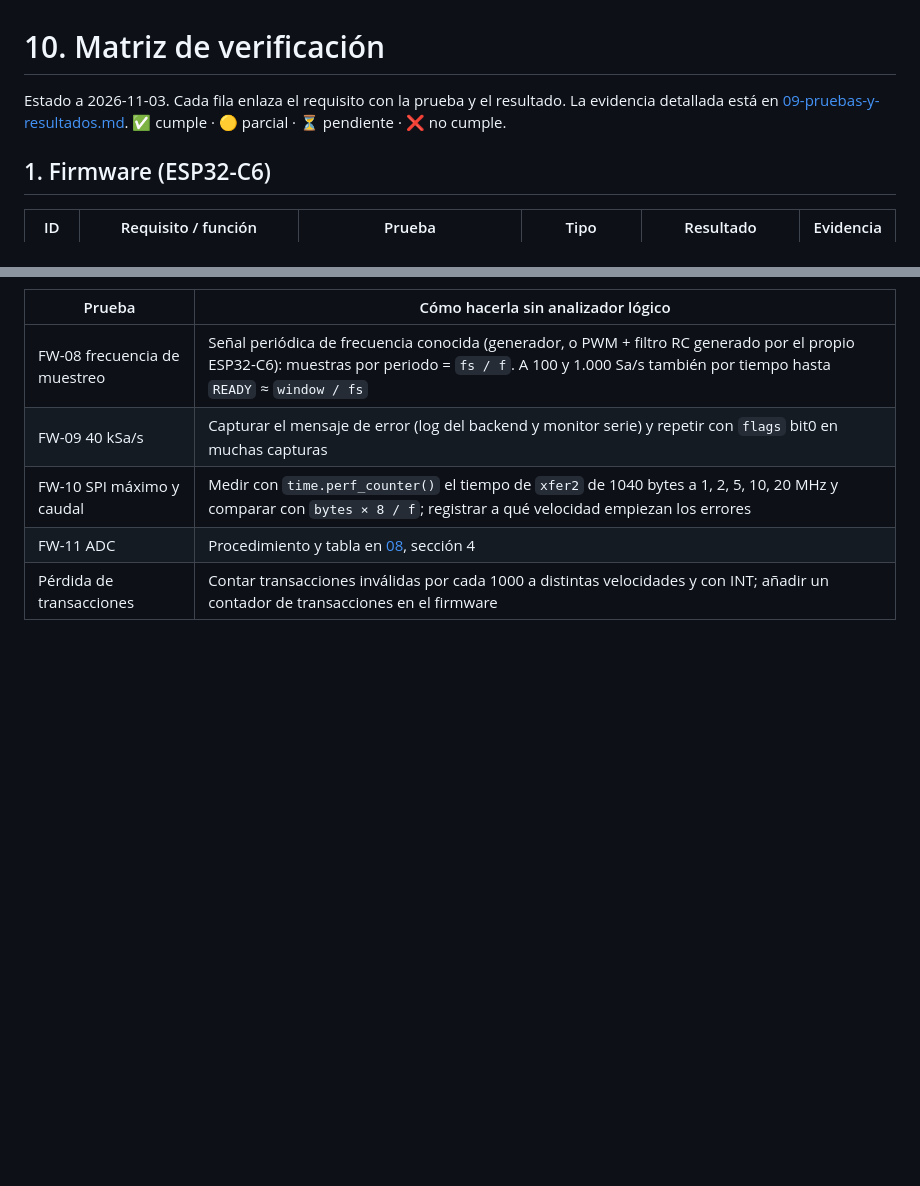
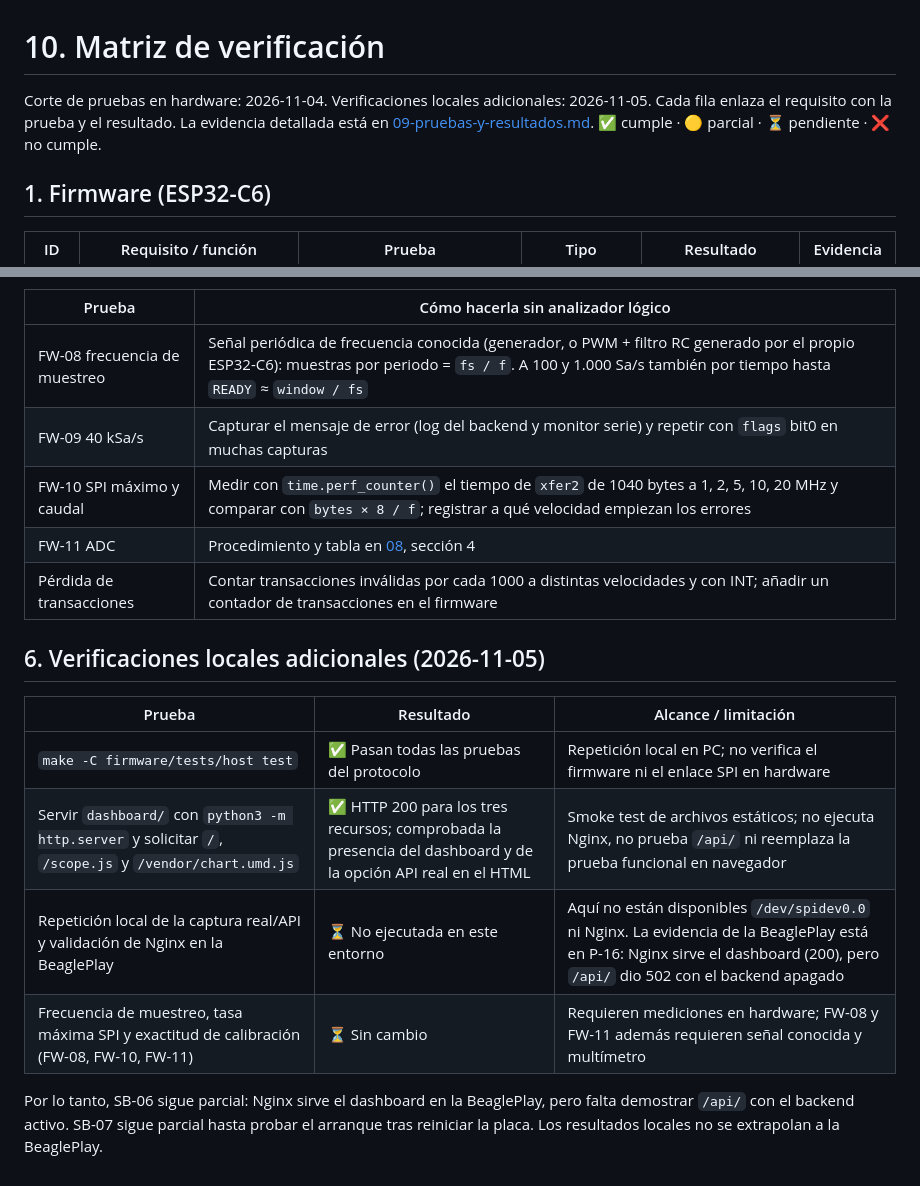
Before and after one commit to dahenaor-source/Osciloscopio-Linux-Embebido, a Markdown page: docs/Documentación_General/10-matriz-de-verificacion.md, 2 parts joined by grey strips. Rendered like a GitHub page; blank space fills up the shorter version.

Commit message:
docs: registrar verificaciones locales de matriz
Co-authored-by: Copilot <223556219+Copilot@users.noreply.github.com>

```diff
--- a/docs/Documentación_General/10-matriz-de-verificacion.md
+++ b/docs/Documentación_General/10-matriz-de-verificacion.md
@@ -1,6 +1,6 @@
 # 10. Matriz de verificación
 
-Estado a 2026-11-03. Cada fila enlaza el requisito con la prueba y el resultado. La evidencia detallada está en [09-pruebas-y-resultados.md](09-pruebas-y-resultados.md). ✅ cumple · 🟡 parcial · ⏳ pendiente · ❌ no cumple.
+Corte de pruebas en hardware: 2026-11-04. Verificaciones locales adicionales: 2026-11-05. Cada fila enlaza el requisito con la prueba y el resultado. La evidencia detallada está en [09-pruebas-y-resultados.md](09-pruebas-y-resultados.md). ✅ cumple · 🟡 parcial · ⏳ pendiente · ❌ no cumple.
 
 ## 1. Firmware (ESP32-C6)
 
@@ -63,3 +63,14 @@ Estado a 2026-11-03. Cada fila enlaza el requisito con la prueba y el resultado.
 | FW-10 SPI máximo y caudal | Medir con `time.perf_counter()` el tiempo de `xfer2` de 1040 bytes a 1, 2, 5, 10, 20 MHz y comparar con `bytes × 8 / f`; registrar a qué velocidad empiezan los errores |
 | FW-11 ADC | Procedimiento y tabla en [08](08-calibracion-adc.md), sección 4 |
 | Pérdida de transacciones | Contar transacciones inválidas por cada 1000 a distintas velocidades y con INT; añadir un contador de transacciones en el firmware |
+
+## 6. Verificaciones locales adicionales (2026-11-05)
+
+| Prueba | Resultado | Alcance / limitación |
+|---|---|---|
+| `make -C firmware/tests/host test` | ✅ Pasan todas las pruebas del protocolo | Repetición local en PC; no verifica el firmware ni el enlace SPI en hardware |
+| Servir `dashboard/` con `python3 -m http.server` y solicitar `/`, `/scope.js` y `/vendor/chart.umd.js` | ✅ HTTP 200 para los tres recursos; comprobada la presencia del dashboard y de la opción API real en el HTML | Smoke test de archivos estáticos; no ejecuta Nginx, no prueba `/api/` ni reemplaza la prueba funcional en navegador |
+| Repetición local de la captura real/API y validación de Nginx en la BeaglePlay | ⏳ No ejecutada en este entorno | Aquí no están disponibles `/dev/spidev0.0` ni Nginx. La evidencia de la BeaglePlay está en P-16: Nginx sirve el dashboard (200), pero `/api/` dio 502 con el backend apagado |
+| Frecuencia de muestreo, tasa máxima SPI y exactitud de calibración (FW-08, FW-10, FW-11) | ⏳ Sin cambio | Requieren mediciones en hardware; FW-08 y FW-11 además requieren señal conocida y multímetro |
+
+Por lo tanto, SB-06 sigue parcial: Nginx sirve el dashboard en la BeaglePlay, pero falta demostrar `/api/` con el backend activo. SB-07 sigue parcial hasta probar el arranque tras reiniciar la placa. Los resultados locales no se extrapolan a la BeaglePlay.
```
